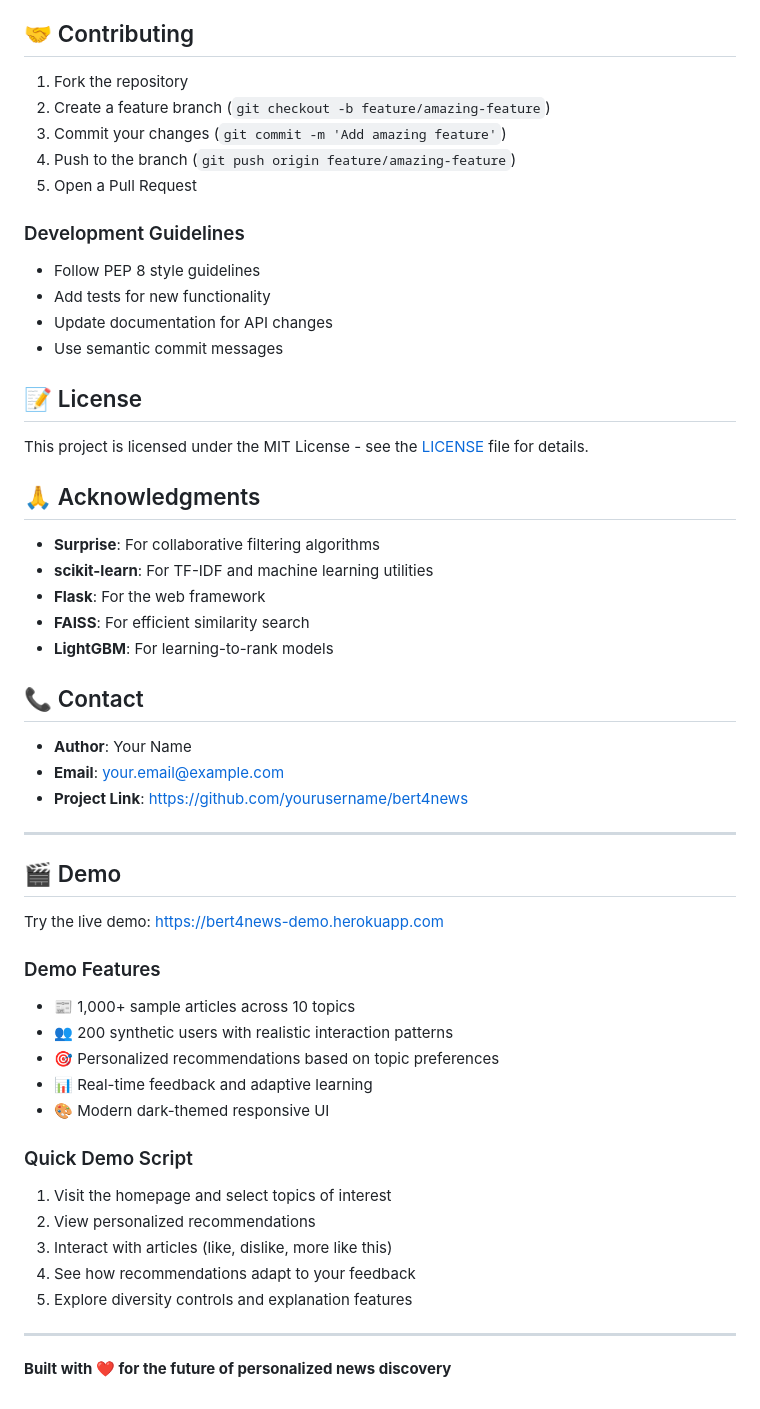
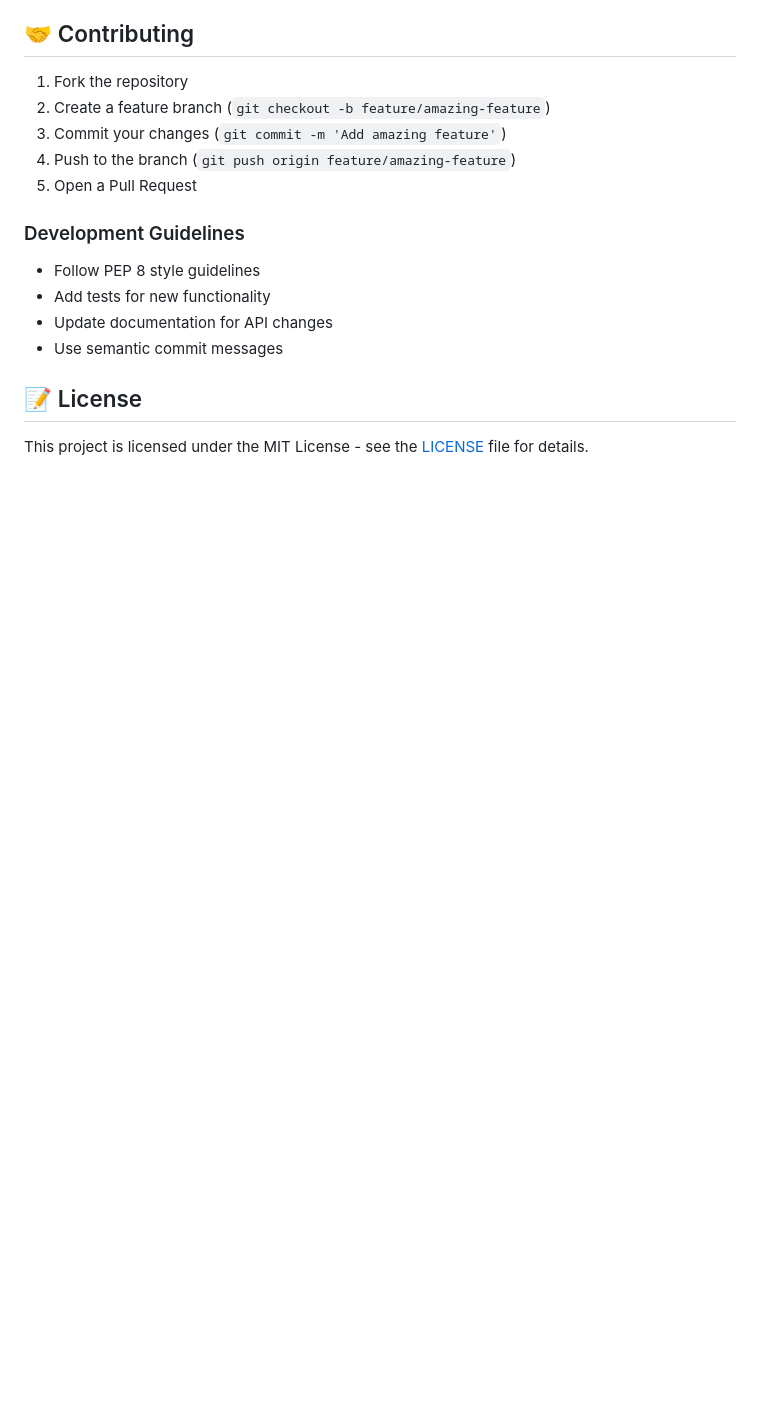
Before and after one commit to ShingiraiBhengesa/BERT4News, a Markdown page: README.md, the part around one of its changes. Drawn GitHub-style; blank space fills up the shorter version.

```diff
--- a/README.md
+++ b/README.md
@@ -403,41 +346,3 @@ Each recommendation includes explanations:
 ## 📝 License
 
 This project is licensed under the MIT License - see the [LICENSE](LICENSE) file for details.
-
-## 🙏 Acknowledgments
-
-- **Surprise**: For collaborative filtering algorithms
-- **scikit-learn**: For TF-IDF and machine learning utilities
-- **Flask**: For the web framework
-- **FAISS**: For efficient similarity search
-- **LightGBM**: For learning-to-rank models
-
-## 📞 Contact
-
-- **Author**: Your Name
-- **Email**: your.email@example.com
-- **Project Link**: https://github.com/yourusername/bert4news
-
----
-
-## 🎬 Demo
-
-Try the live demo: [https://bert4news-demo.herokuapp.com](https://bert4news-demo.herokuapp.com)
-
-### Demo Features
-- 📰 1,000+ sample articles across 10 topics
-- 👥 200 synthetic users with realistic interaction patterns
-- 🎯 Personalized recommendations based on topic preferences
-- 📊 Real-time feedback and adaptive learning
-- 🎨 Modern dark-themed responsive UI
-
-### Quick Demo Script
-1. Visit the homepage and select topics of interest
-2. View personalized recommendations
-3. Interact with articles (like, dislike, more like this)
-4. See how recommendations adapt to your feedback
-5. Explore diversity controls and explanation features
-
----
-
-**Built with ❤️ for the future of personalized news discovery**
```
Also changed, not shown: other parts of README.md (+0 -57 lines).
